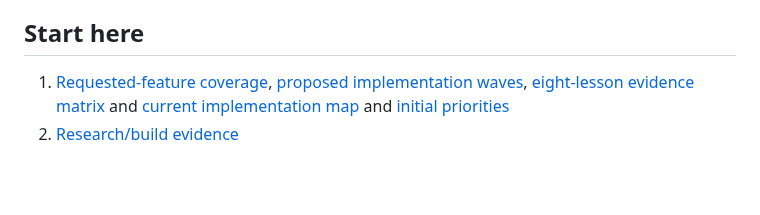
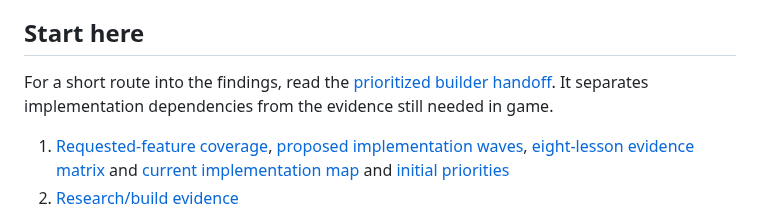
Before and after one commit to sloppamadewithlove/my-career-training, a Markdown page: research to be applied/README.md, the part around the change. Rendered like a GitHub page; blank space fills up the shorter version.

Commit message:
Add concise prioritized research handoff

```diff
--- a/research to be applied/README.md
+++ b/research to be applied/README.md
@@ -18,6 +18,8 @@ a claim that every described feature is implemented or game-tested.
 - Preserve Lessons, Workshop, Mods and Favorites, with a separate lesson/rank menu.
 
 ## Start here
+
+For a short route into the findings, read the [prioritized builder handoff](campaign/end-handoff-gaps-01.md). It separates implementation dependencies from the evidence still needed in game.
 
 1. [Requested-feature coverage](campaign/requirements-coverage-01.md), [proposed implementation waves](IMPLEMENTATION_WAVES.md), [eight-lesson evidence matrix](LESSON_EVIDENCE_MATRIX.md) and [current implementation map](IMPLEMENTATION_MAP.md) and [initial priorities](initial%20findings/training-research-priorities.txt)
 2. [Research/build evidence](initial%20findings/research-build-wave2.txt)
```
Also changed, not shown: research to be applied/TASKS.md (+1 -0 lines), research to be applied/campaign/end-handoff-gaps-01.md (added, +25 -0 lines).
